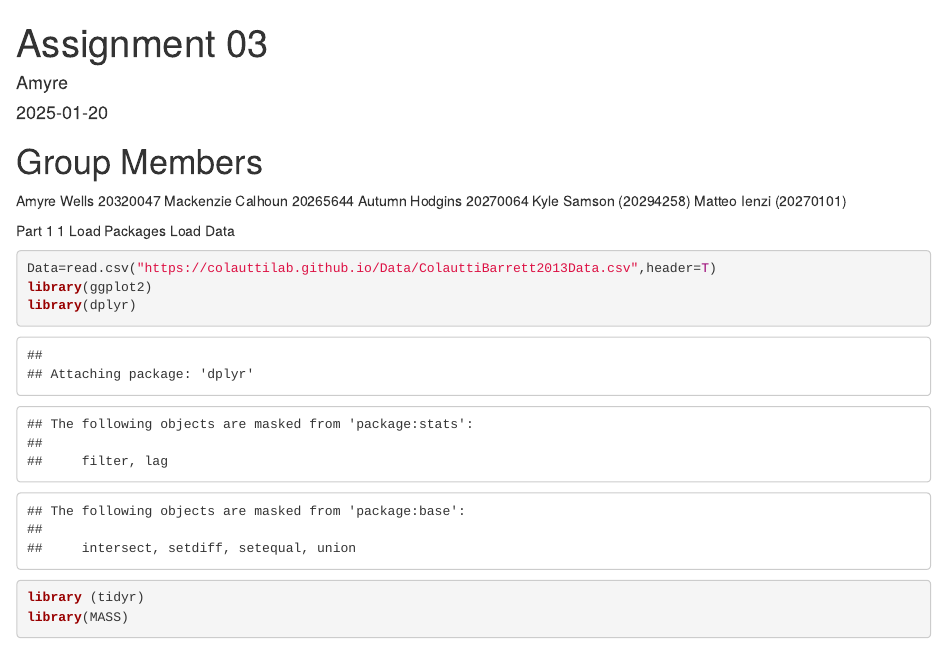
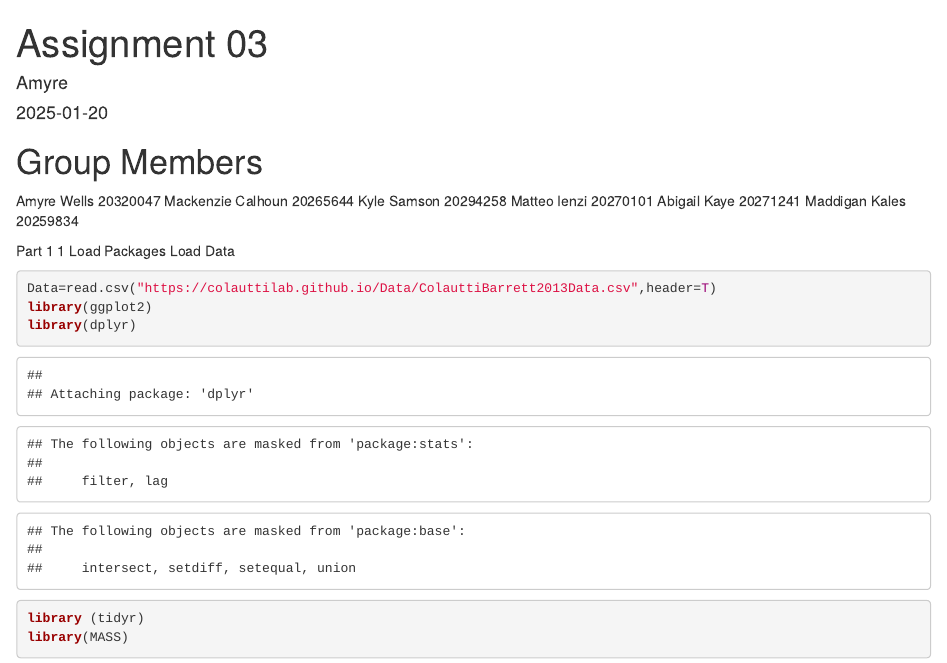
Before and after one commit to amyrewells/biol432_As03, an R Markdown document (Assignment 03.Rmd): the page in a window 1100 px wide, from its top. Rendered offline with R 4.5, knitr and Pandoc, with nearby package versions.

Commit message:
Fixed names

```diff
--- a/Assignment 03.Rmd
+++ b/Assignment 03.Rmd
@@ -9,9 +9,10 @@ output: html_document
 
 Amyre Wells 20320047
 Mackenzie Calhoun 20265644
-Autumn Hodgins 20270064
-Kyle Samson (20294258)
-Matteo Ienzi (20270101)
+Kyle Samson 20294258
+Matteo Ienzi 20270101
+Abigail Kaye 20271241
+Maddigan Kales 20259834
 
 
 Part 1
```
